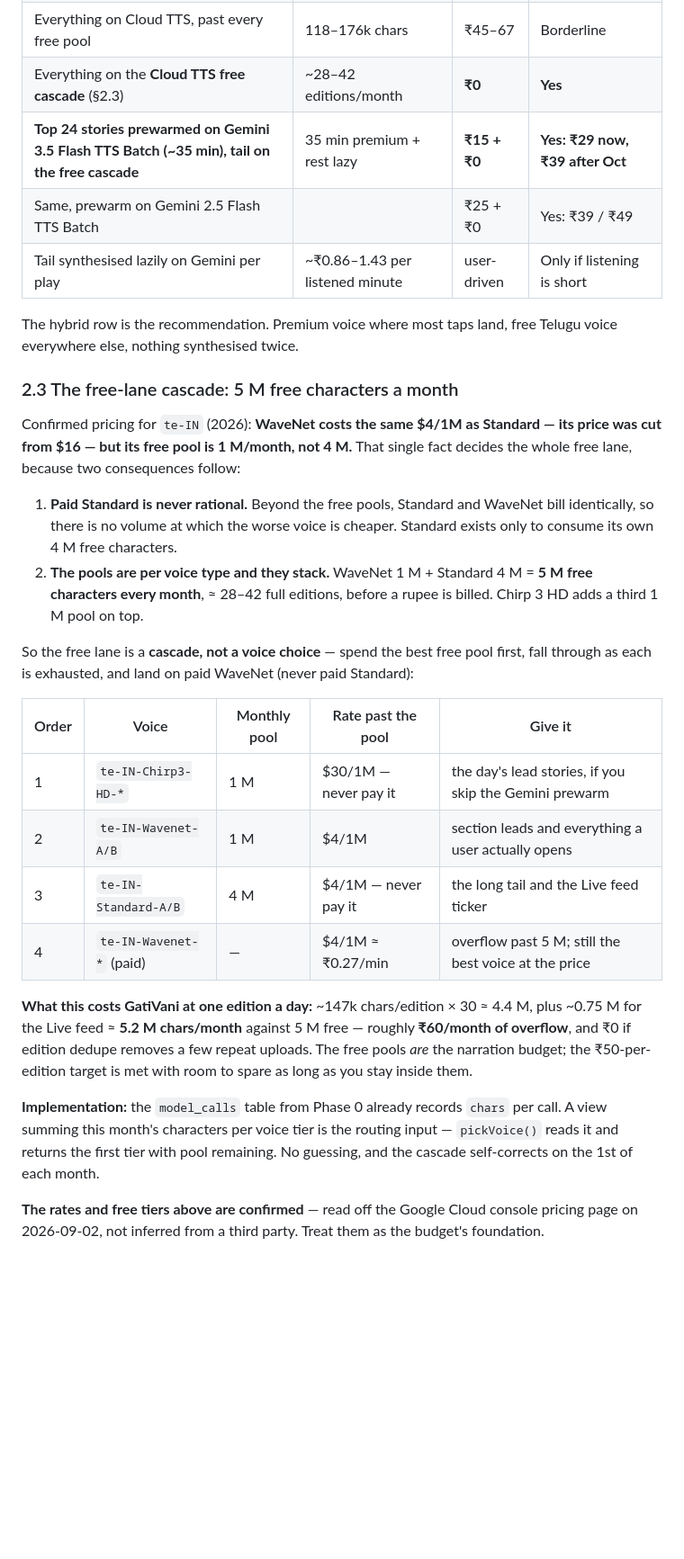
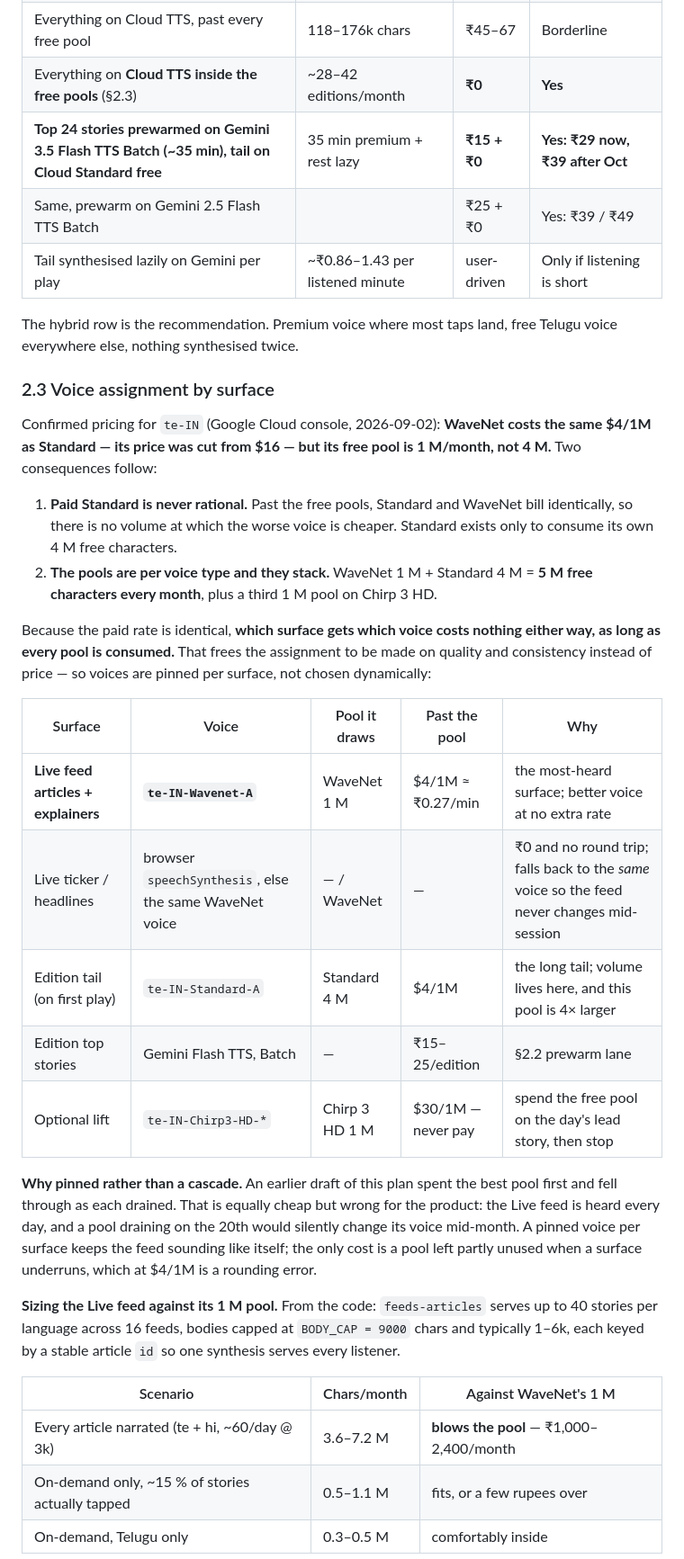
Before and after one commit to siddharthasharma9537/GatiVani, a Markdown page: docs/ORCHESTRATION_PLAN.md, the part around one of its changes. Shown at 90% size. Rendered like a GitHub page; blank space fills up the shorter version.

```diff
--- a/docs/ORCHESTRATION_PLAN.md
+++ b/docs/ORCHESTRATION_PLAN.md
@@ -122,50 +123,54 @@ statistic in `structure.ts`), 800–1,200 Telugu chars per article, **700 chars/
 | Everything on Gemini 2.5 Flash TTS, interactive | 168–252 min | ₹240–360 | No |
 | Everything on Gemini 3.5 Flash TTS, Batch | 168–252 min | ₹72–108 | No |
 | Everything on Cloud TTS, past every free pool | 118–176k chars | ₹45–67 | Borderline |
-| Everything on the **Cloud TTS free cascade** (§2.3) | ~28–42 editions/month | **₹0** | **Yes** |
-| **Top 24 stories prewarmed on Gemini 3.5 Flash TTS Batch (~35 min), tail on the free cascade** | 35 min premium + rest lazy | **₹15 + ₹0** | **Yes: ₹29 now, ₹39 after Oct** |
+| Everything on **Cloud TTS inside the free pools** (§2.3) | ~28–42 editions/month | **₹0** | **Yes** |
+| **Top 24 stories prewarmed on Gemini 3.5 Flash TTS Batch (~35 min), tail on Cloud Standard free** | 35 min premium + rest lazy | **₹15 + ₹0** | **Yes: ₹29 now, ₹39 after Oct** |
 | Same, prewarm on Gemini 2.5 Flash TTS Batch | | ₹25 + ₹0 | Yes: ₹39 / ₹49 |
 | Tail synthesised lazily on Gemini per play | ~₹0.86–1.43 per listened minute | user-driven | Only if listening is short |
 
 The hybrid row is the recommendation. Premium voice where most taps land, free
 Telugu voice everywhere else, nothing synthesised twice.
 
-### 2.3 The free-lane cascade: 5 M free characters a month
+### 2.3 Voice assignment by surface
 
-Confirmed pricing for `te-IN` (2026): **WaveNet costs the same $4/1M as Standard —
-its price was cut from $16 — but its free pool is 1 M/month, not 4 M.** That single
-fact decides the whole free lane, because two consequences follow:
+Confirmed pricing for `te-IN` (Google Cloud console, 2026-09-02): **WaveNet costs
+the same $4/1M as Standard — its price was cut from $16 — but its free pool is
+1 M/month, not 4 M.** Two consequences follow:
 
-1. **Paid Standard is never rational.** Beyond the free pools, Standard and WaveNet
+1. **Paid Standard is never rational.** Past the free pools, Standard and WaveNet
    bill identically, so there is no volume at which the worse voice is cheaper.
    Standard exists only to consume its own 4 M free characters.
 2. **The pools are per voice type and they stack.** WaveNet 1 M + Standard 4 M =
-   **5 M free characters every month**, ≈ 28–42 full editions, before a rupee is
-   billed. Chirp 3 HD adds a third 1 M pool on top.
+   **5 M free characters every month**, plus a third 1 M pool on Chirp 3 HD.
 
-So the free lane is a **cascade, not a voice choice** — spend the best free pool
-first, fall through as each is exhausted, and land on paid WaveNet (never paid
-Standard):
+Because the paid rate is identical, **which surface gets which voice costs nothing
+either way, as long as every pool is consumed.** That frees the assignment to be
+made on quality and consistency instead of price — so voices are pinned per
+surface, not chosen dynamically:
 
-| Order | Voice | Monthly pool | Rate past the pool | Give it |
+| Surface | Voice | Pool it draws | Past the pool | Why |
 |---|---|---|---|---|
-| 1 | `te-IN-Chirp3-HD-*` | 1 M | $30/1M — never pay it | the day's lead stories, if you skip the Gemini prewarm |
-| 2 | `te-IN-Wavenet-A/B` | 1 M | $4/1M | section leads and everything a user actually opens |
-| 3 | `te-IN-Standard-A/B` | 4 M | $4/1M — never pay it | the long tail and the Live feed ticker |
-| 4 | `te-IN-Wavenet-*` (paid) | — | $4/1M ≈ ₹0.27/min | overflow past 5 M; still the best voice at the price |
+| **Live feed articles + explainers** | **`te-IN-Wavenet-A`** | WaveNet 1 M | $4/1M ≈ ₹0.27/min | the most-heard surface; better voice at no extra rate |
+| Live ticker / headlines | browser `speechSynthesis`, else the same WaveNet voice | — / WaveNet | — | ₹0 and no round trip; falls back to the *same* voice so the feed never changes mid-session |
+| Edition tail (on first play) | `te-IN-Standard-A` | Standard 4 M | $4/1M | the long tail; volume lives here, and this pool is 4× larger |
+| Edition top stories | Gemini Flash TTS, Batch | — | ₹15–25/edition | §2.2 prewarm lane |
+| Optional lift | `te-IN-Chirp3-HD-*` | Chirp 3 HD 1 M | $30/1M — never pay | spend the free pool on the day's lead story, then stop |
 
-**What this costs GatiVani at one edition a day:** ~147k chars/edition × 30 ≈ 4.4 M,
-plus ~0.75 M for the Live feed ≈ **5.2 M chars/month** against 5 M free — roughly
-**₹60/month of overflow**, and ₹0 if edition dedupe removes a few repeat uploads.
-The free pools *are* the narration budget; the ₹50-per-edition target is met with
-room to spare as long as you stay inside them.
+**Why pinned rather than a cascade.** An earlier draft of this plan spent the best
+pool first and fell through as each drained. That is equally cheap but wrong for
+the product: the Live feed is heard every day, and a pool draining on the 20th
+would silently change its voice mid-month. A pinned voice per surface keeps the
+feed sounding like itself; the only cost is a pool left partly unused when a
+surface underruns, which at $4/1M is a rounding error.
 
-**Implementation:** the `model_calls` table from Phase 0 already records `chars` per
-call. A view summing this month's characters per voice tier is the routing input —
-`pickVoice()` reads it and returns the first tier with pool remaining. No guessing,
-and the cascade self-corrects on the 1st of each month.
+**Sizing the Live feed against its 1 M pool.** From the code: `feeds-articles`
+serves up to 40 stories per language across 16 feeds, bodies capped at
+`BODY_CAP = 9000` chars and typically 1–6k, each keyed by a stable article `id`
+so one synthesis serves every listener.
 
-**The rates and free tiers above are confirmed** — read off the Google Cloud console
-pricing page on 2026-09-02, not inferred from a third party. Treat them as the
-budget's foundation.
+| Scenario | Chars/month | Against WaveNet's 1 M |
+|---|---|---|
+| Every article narrated (te + hi, ~60/day @ 3k) | 3.6–7.2 M | **blows the pool** — ₹1,000–2,400/month |
+| On-demand only, ~15 % of stories actually tapped | 0.5–1.1 M | fits, or a few rupees over |
+| On-demand, Telugu only | 0.3–0.5 M | comfortably inside |
 
```
Also changed, not shown: other parts of docs/ORCHESTRATION_PLAN.md (+49 -33 lines).
